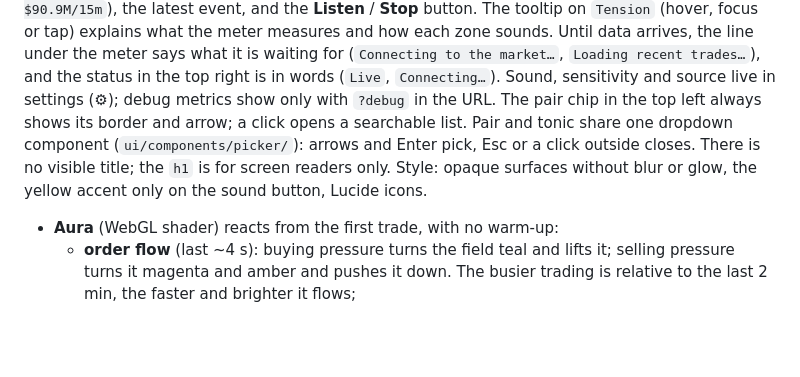
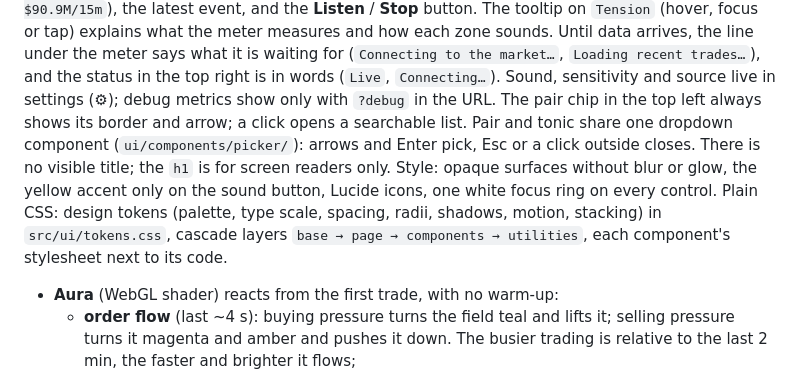
Before and after one commit to dmitrytut/crypto-tune, a Markdown page: README.md, the part around the change. Rendered like a GitHub page; blank space fills up the shorter version.

Commit message:
docs: styles architecture in AGENTS.md and README

```diff
--- a/README.md
+++ b/README.md
@@ -154,7 +154,10 @@ Sound, sensitivity and source live in settings (⚙); debug metrics show only wi
 URL. The pair chip in the top left always shows its border and arrow; a click opens a searchable
 list. Pair and tonic share one dropdown component (`ui/components/picker/`): arrows and Enter pick, Esc or a
 click outside closes. There is no visible title; the `h1` is for screen readers only. Style: opaque
-surfaces without blur or glow, the yellow accent only on the sound button, Lucide icons.
+surfaces without blur or glow, the yellow accent only on the sound button, Lucide icons, one white
+focus ring on every control. Plain CSS: design tokens (palette, type scale, spacing, radii,
+shadows, motion, stacking) in `src/ui/tokens.css`, cascade layers `base → page → components →
+utilities`, each component's stylesheet next to its code.
 - **Aura** (WebGL shader) reacts from the first trade, with no warm-up:
   - **order flow** (last ~4 s): buying pressure turns the field teal and lifts it; selling pressure
     turns it magenta and amber and pushes it down. The busier trading is relative to the last 2 min,
```
Also changed, not shown: AGENTS.md (+17 -3 lines).
